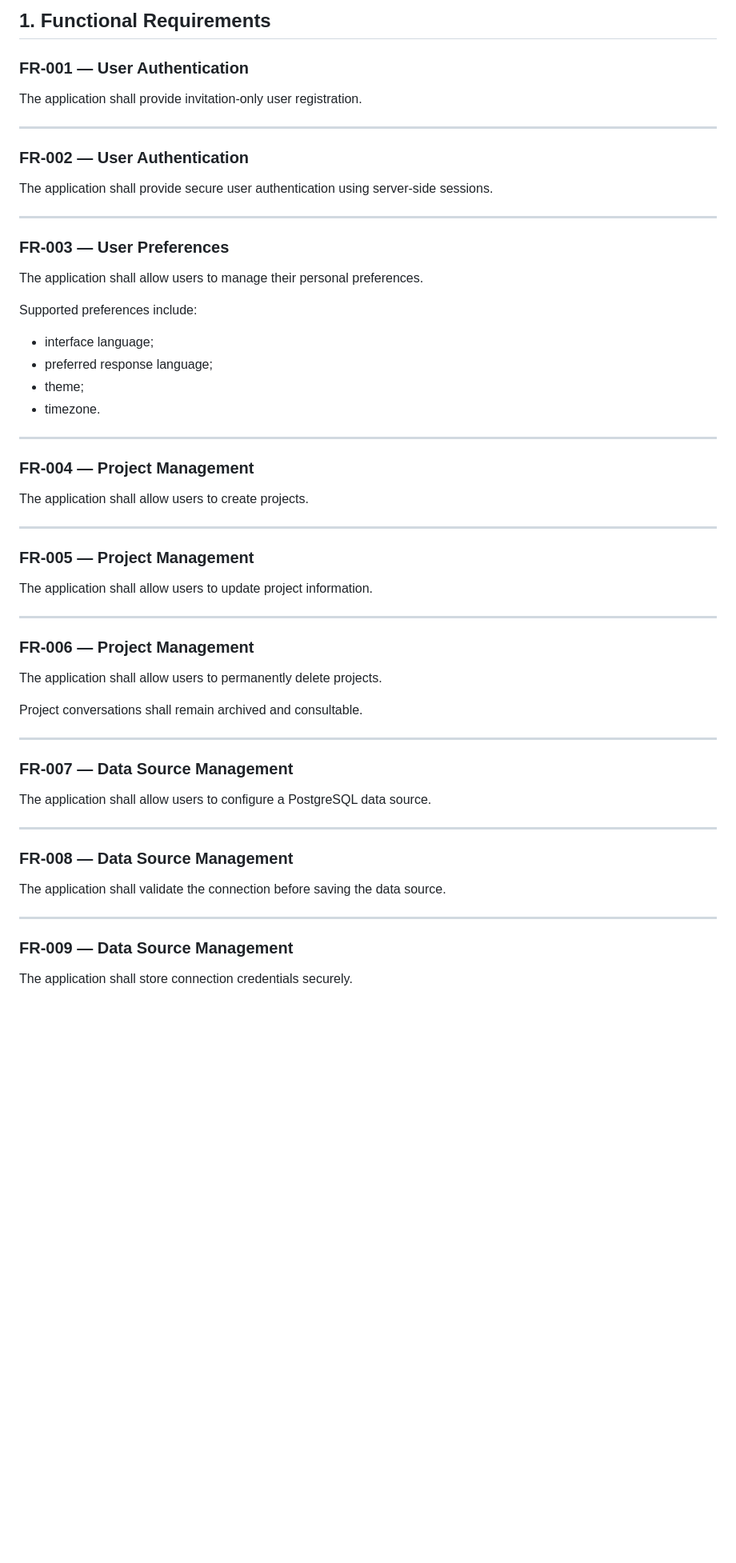
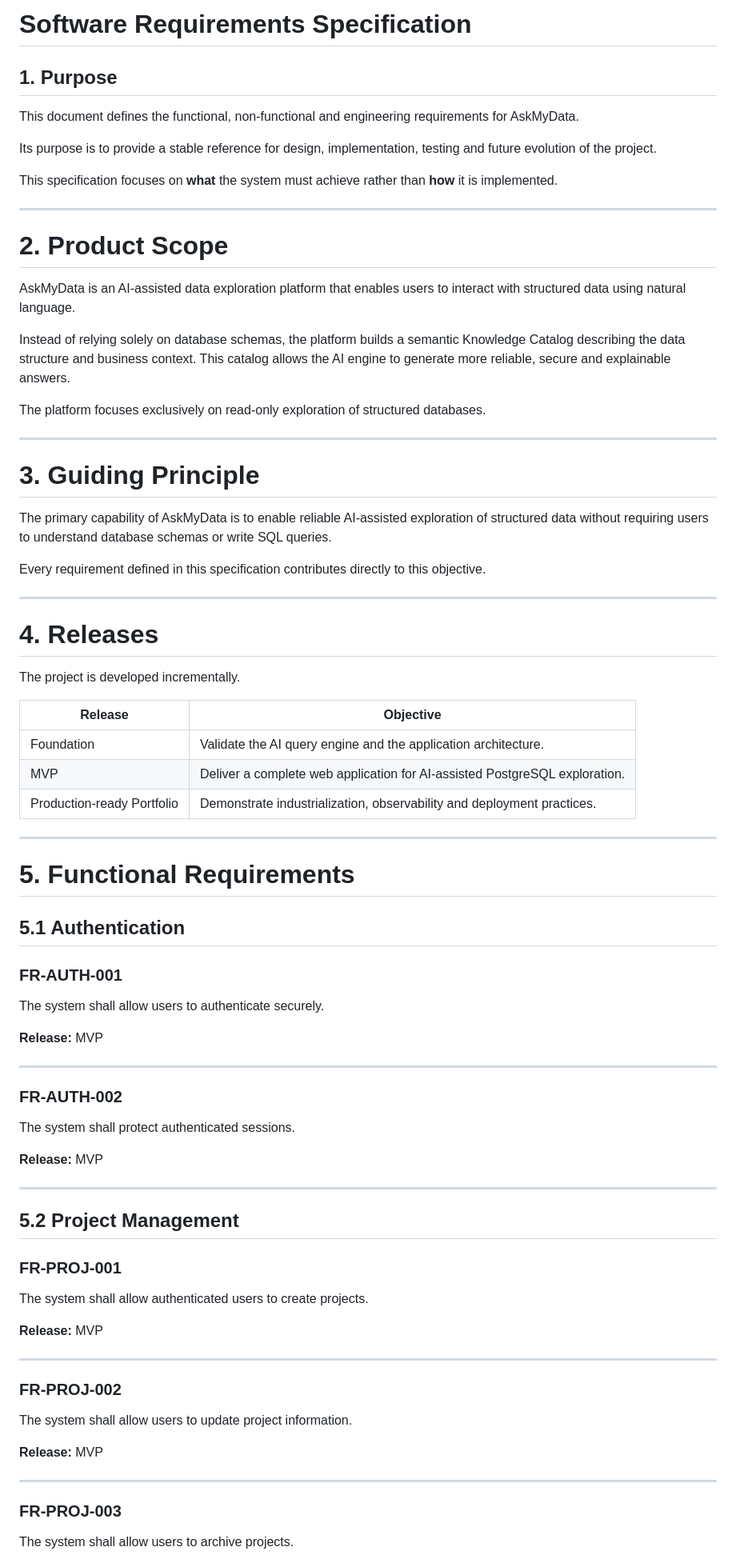
Before and after one commit to MarinePernici/askmydata, a Markdown page: docs/requirements.md, the part around one of its changes. Shown at 80% size. GitHub-like rendering; blank space fills up the shorter version.

```diff
--- a/docs/requirements.md
+++ b/docs/requirements.md
@@ -2,64 +2,85 @@
 
-## 1. Functional Requirements
+# Software Requirements Specification
 
-### FR-001 — User Authentication
+## 1. Purpose
 
-The application shall provide invitation-only user registration.
+This document defines the functional, non-functional and engineering requirements for AskMyData.
+
+Its purpose is to provide a stable reference for design, implementation, testing and future evolution of the project.
+
+This specification focuses on **what** the system must achieve rather than **how** it is implemented.
 
 ---
 
-### FR-002 — User Authentication
+# 2. Product Scope
 
-The application shall provide secure user authentication using server-side sessions.
+AskMyData is an AI-assisted data exploration platform that enables users to interact with structured data using natural language.
+
+Instead of relying solely on database schemas, the platform builds a semantic Knowledge Catalog describing the data structure and business context. This catalog allows the AI engine to generate more reliable, secure and explainable answers.
+
+The platform focuses exclusively on read-only exploration of structured databases.
 
 ---
 
-### FR-003 — User Preferences
+# 3. Guiding Principle
 
-The application shall allow users to manage their personal preferences.
+The primary capability of AskMyData is to enable reliable AI-assisted exploration of structured data without requiring users to understand database schemas or write SQL queries.
 
-Supported preferences include:
-
-* interface language;
-* preferred response language;
-* theme;
-* timezone.
+Every requirement defined in this specification contributes directly to this objective.
 
 ---
 
-### FR-004 — Project Management
+# 4. Releases
 
-The application shall allow users to create projects.
+The project is developed incrementally.
+
+| Release | Objective |
+|----------|-----------|
+| Foundation | Validate the AI query engine and the application architecture. |
+| MVP | Deliver a complete web application for AI-assisted PostgreSQL exploration. |
+| Production-ready Portfolio | Demonstrate industrialization, observability and deployment practices. |
 
 ---
 
-### FR-005 — Project Management
+# 5. Functional Requirements
 
-The application shall allow users to update project information.
+## 5.1 Authentication
+
+### FR-AUTH-001
+
+The system shall allow users to authenticate securely.
+
+**Release:** MVP
 
 ---
 
-### FR-006 — Project Management
+### FR-AUTH-002
 
-The application shall allow users to permanently delete projects.
+The system shall protect authenticated sessions.
 
-Project conversations shall remain archived and consultable.
+**Release:** MVP
 
 ---
 
-### FR-007 — Data Source Management
+## 5.2 Project Management
 
-The application shall allow users to configure a PostgreSQL data source.
+### FR-PROJ-001
+
+The system shall allow authenticated users to create projects.
+
+**Release:** MVP
 
 ---
 
-### FR-008 — Data Source Management
+### FR-PROJ-002
 
-The application shall validate the connection before saving the data source.
+The system shall allow users to update project information.
+
+**Release:** MVP
 
 ---
 
-### FR-009 — Data Source Management
+### FR-PROJ-003
 
-The application shall store connection credentials securely.
+The system shall allow users to archive projects.
 
```
Also changed, not shown: other parts of docs/requirements.md (+175 -154 lines).
